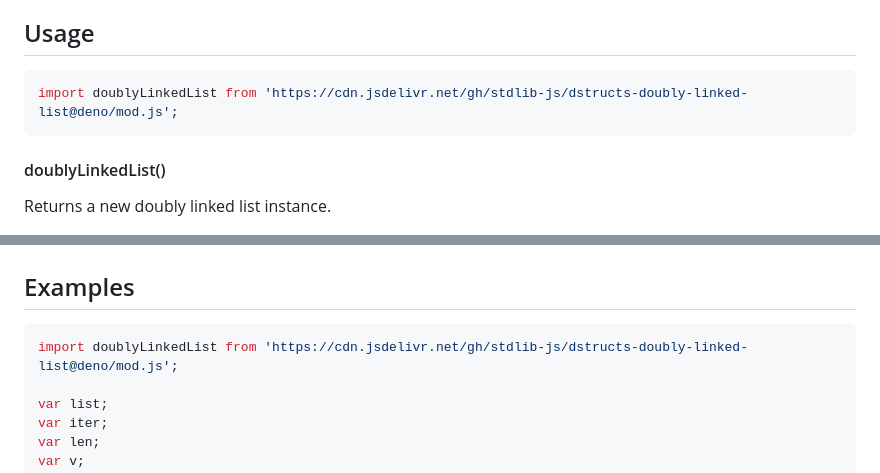
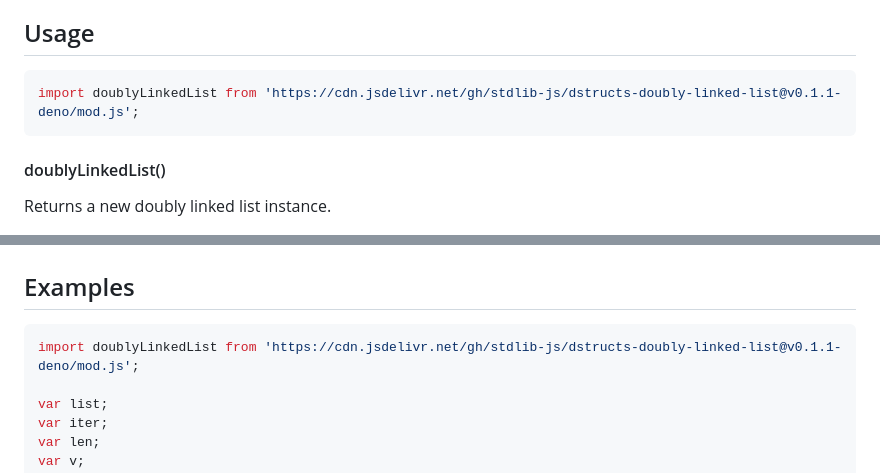
Before and after one commit to stdlib-js/dstructs-doubly-linked-list, a Markdown page: README.md, 2 parts joined by grey strips. GitHub-like rendering.

Commit message:
Update README.md for Deno bundle v0.1.1

````diff
--- a/README.md
+++ b/README.md
@@ -52,7 +52,7 @@ limitations under the License.
 ## Usage
 
 ```javascript
-import doublyLinkedList from 'https://cdn.jsdelivr.net/gh/stdlib-js/dstructs-doubly-linked-list@deno/mod.js';
+import doublyLinkedList from 'https://cdn.jsdelivr.net/gh/stdlib-js/dstructs-doubly-linked-list@v0.1.1-deno/mod.js';
 ```
 
 #### doublyLinkedList()
@@ -458,7 +458,7 @@ v = list.pop();
 <!-- eslint no-undef: "error" -->
 
 ```javascript
-import doublyLinkedList from 'https://cdn.jsdelivr.net/gh/stdlib-js/dstructs-doubly-linked-list@deno/mod.js';
+import doublyLinkedList from 'https://cdn.jsdelivr.net/gh/stdlib-js/dstructs-doubly-linked-list@v0.1.1-deno/mod.js';
 
 var list;
 var iter;
````
